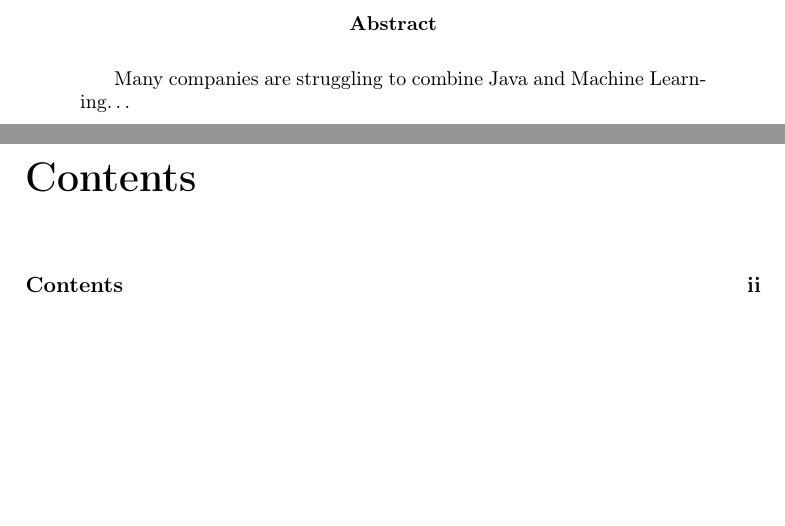
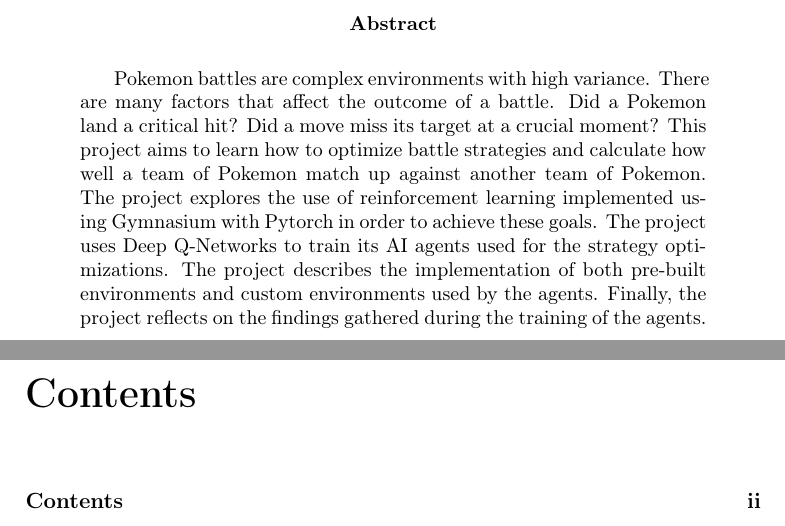
Before and after one commit to joachimhviid/pokemon-battle-bot, a LaTeX thesis (report/main.tex, which reads report/abstract.tex): two parts of pages 2 and 3 of 48, joined at a grey line, cut so that both start at the same text, the shorter picture padded with empty space. Compiled offline with pdfLaTeX.

Commit message:
Initial abstract

```diff
--- a/report/abstract.tex
+++ b/report/abstract.tex
@@ -1,4 +1,10 @@
 % abstract / resume
 \begin{abstract}
-  Many companies are struggling to combine Java and Machine Learning\dots
+  Pokemon battles are complex environments with high variance. There are many factors that affect the outcome of a battle.
+  Did a Pokemon land a critical hit? Did a move miss its target at a crucial moment? This project aims to learn how to
+  optimize battle strategies and calculate how well a team of Pokemon match up against another team of Pokemon.
+  The project explores the use of reinforcement learning implemented using Gymnasium with Pytorch in order
+  to achieve these goals. The project uses Deep Q-Networks to train its AI agents used for the strategy optimizations.
+  The project describes the implementation of both pre-built environments and custom environments used by the agents.
+  Finally, the project reflects on the findings gathered during the training of the agents.
 \end{abstract}
```
